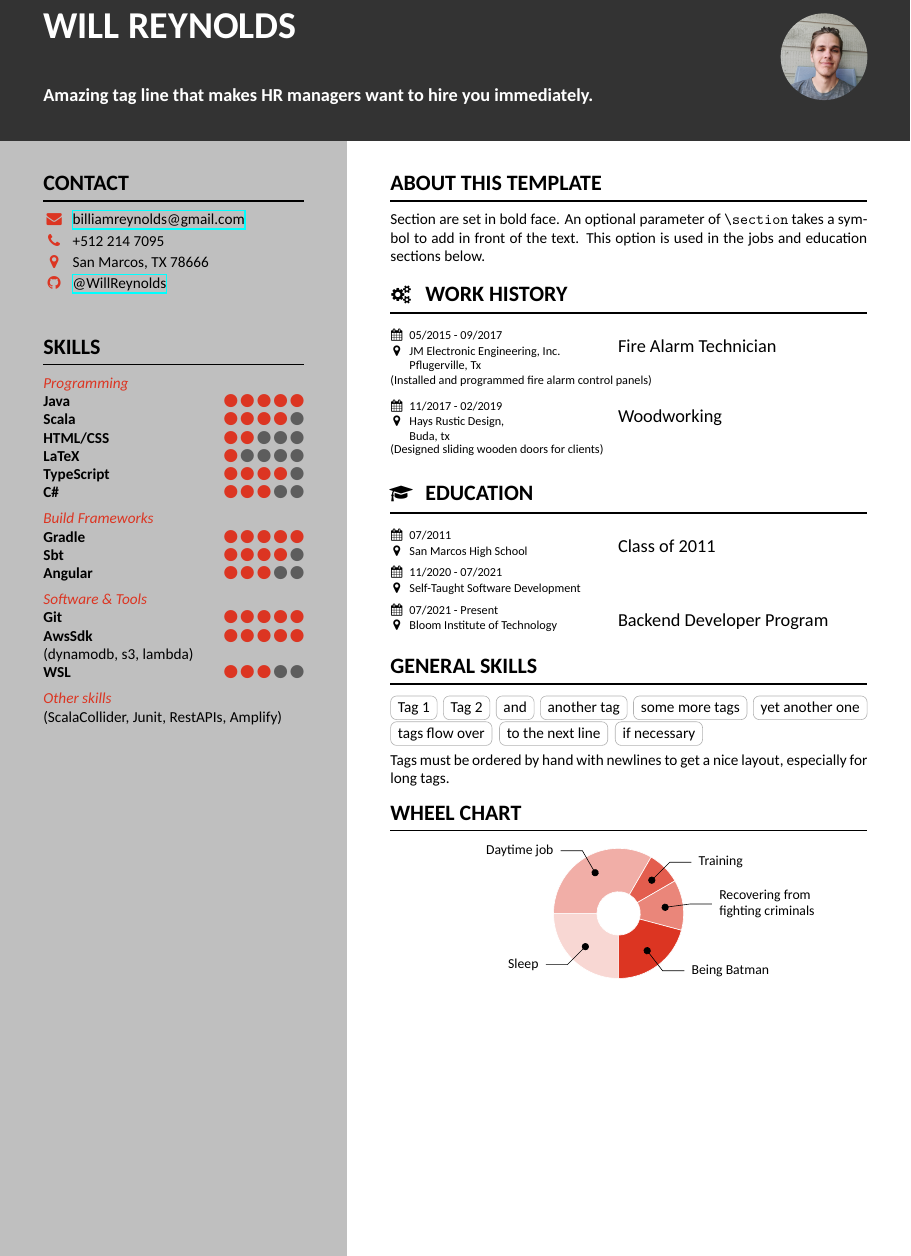
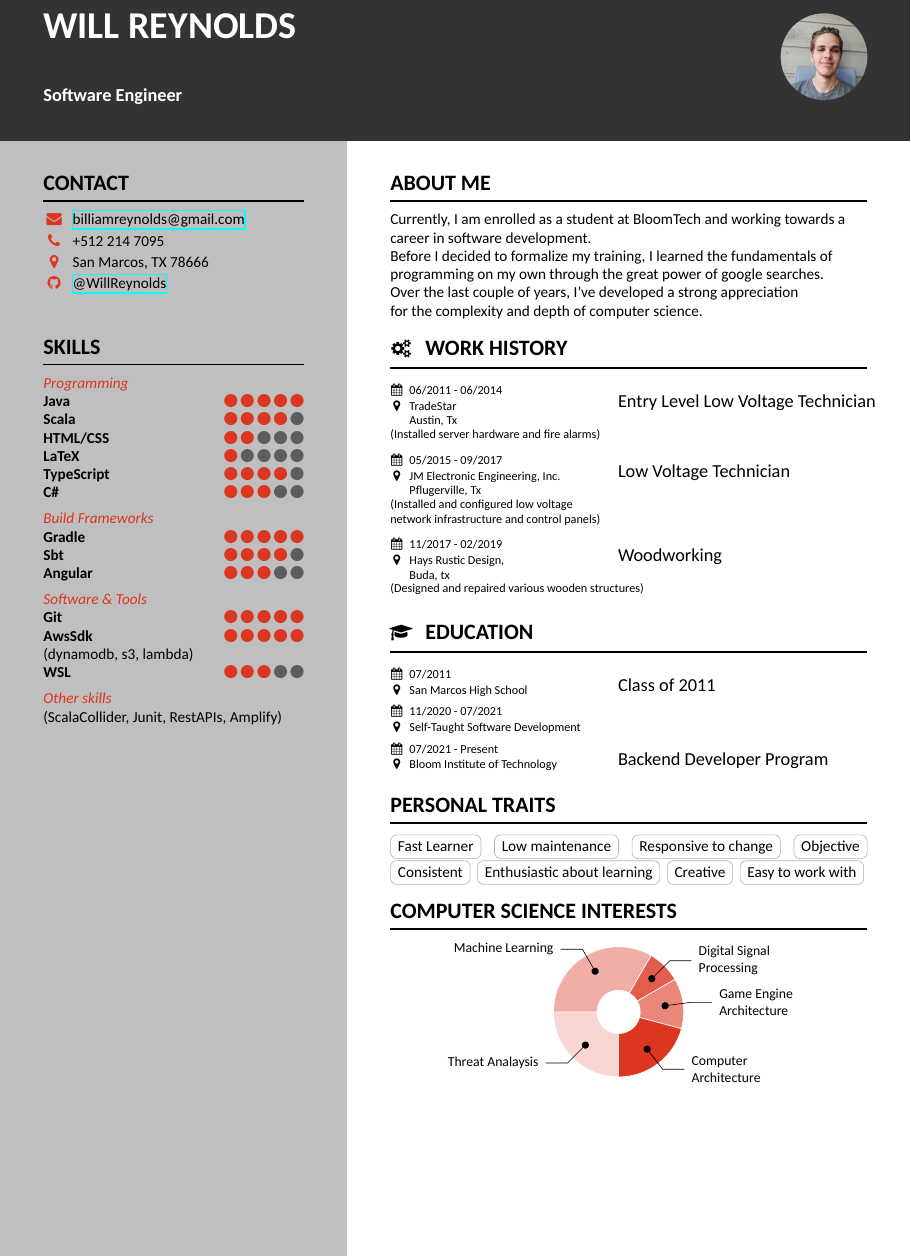
Before and after one commit to grauulzz/cv-resume, a LaTeX CV (resume.tex): part of the page, cut so that both start at the same text. Compiled offline with XeLaTeX.

Commit message:
draft2
current working cv ready to send

```diff
--- a/resume.tex
+++ b/resume.tex
@@ -48,7 +48,7 @@
 \begin{document}
 
 \name{Will Reynolds}
-\tagline{Amazing tag line that makes HR managers want to hire you immediately.}
+\tagline{Software Engineer}
 \photo[round]{IMG_20200811_131822(2)}{\dimexpr \headerheight-\marginbottom}   % make photo exactly match the header with margintop/marginright/marginbottom as margin
 \makeheader
 
@@ -93,19 +93,27 @@
 
 }
 \mainbar{
-		\section{About this template}
-		Section are set in bold face. An optional parameter of \texttt{\textbackslash section} takes a symbol to add in front of the text. This option is used in the jobs and education sections below.
+        \section{About Me}
+        Currently, I am enrolled as a student at BloomTech and working towards a\\ career in software development.\\
+        Before I decided to formalize my training, I learned the fundamentals of\\ programming on my own through the great power of google searches.\\
+        Over the last couple of years, I've developed a strong appreciation\\ for the complexity and depth of computer science.
+
 
         \section[\faGears]{Work history}
+        \job{06/2011 - 06/2014}
+                {TradeStar\\ Austin, Tx}
+                {Entry Level Low Voltage Technician}
+                {(Installed server hardware and fire alarms)}
+
         \job{05/2015 - 09/2017}
                 {JM Electronic Engineering, Inc.\\ Pflugerville, Tx}
-				{Fire Alarm Technician}
-				{(Installed and programmed fire alarm control panels)}
+                {Low Voltage Technician}
+                {(Installed and configured low voltage\\ network infrastructure and control panels)}
 
         \job{11/2017 - 02/2019}
                 {Hays Rustic Design,\\Buda, tx}
                 {Woodworking}
-				{(Designed sliding wooden doors for clients)}
+                {(Designed and repaired various wooden structures)}
 
         \section[\faMortarBoard]{Education}
         \job{07/2011}
@@ -121,34 +129,26 @@
                 {Backend Developer Program}
                 {}
 
-		% \section{Achievements, honours and awards}
-		% \achievement{My first achievement}
-		% \achievement{My second achievement}
+        \section{Personal Traits}
+        \smallskip % additional skip because tag outlines use up space
+        \tag{Fast Learner}
+        \tag{Low maintenance}
+        \tag{Responsive to change}
+        \tag{Objective}
+        \tag{Consistent}
+        \tag{Enthusiastic about learning}
+        \tag{Creative}
+        \tag{Easy to work with}
 
-		\section{General Skills}
-		\smallskip % additional skip because tag outlines use up space
-		\tag{Tag 1}
-		\tag{Tag 2}
-		\tag{and}
-		\tag{another tag}
-		\tag{some more tags}
-		\tag{yet another one}
-		\tag{tags flow over}
-		\tag{to the next line}
-		\tag{if necessary}
-
-		\medskip
-		Tags must be ordered by hand with newlines to get a nice layout, especially for long tags.
-
-		\section{Wheel Chart}
+        \section{Computer Science Interests}
         % This is taken from AltaCV
         % see https://github.com/liantze/AltaCV for details
         \wheelchart{1.5cm}{0.5cm}{% outer and inner diameter
-				6/8em/accent!20/Sleep,          % comma-separated list of
-				8/8em/accent!40/Daytime job,    % fraction of 24 / line length / color / label
-				2/8em/accent!80/Training,          % here, the color is shades of the accent color
-				3/8em/accent!60/Recovering from fighting criminals,
-				5/8em/accent/Being Batman
+        6/8em/accent!20/Threat Analaysis,          % comma-separated list of
+        8/8em/accent!40/Machine Learning,    % fraction of 24 / line length / color / label
+        2/8em/accent!80/Digital Signal Processing,          % here, the color is shades of the accent color
+        3/8em/accent!60/Game Engine Architecture,
+        5/8em/accent/Computer Architecture
         }
 }
 \makebody
```
Also changed, not shown: resume.pdf. Lines whose indentation alone changed are shown as unchanged.
